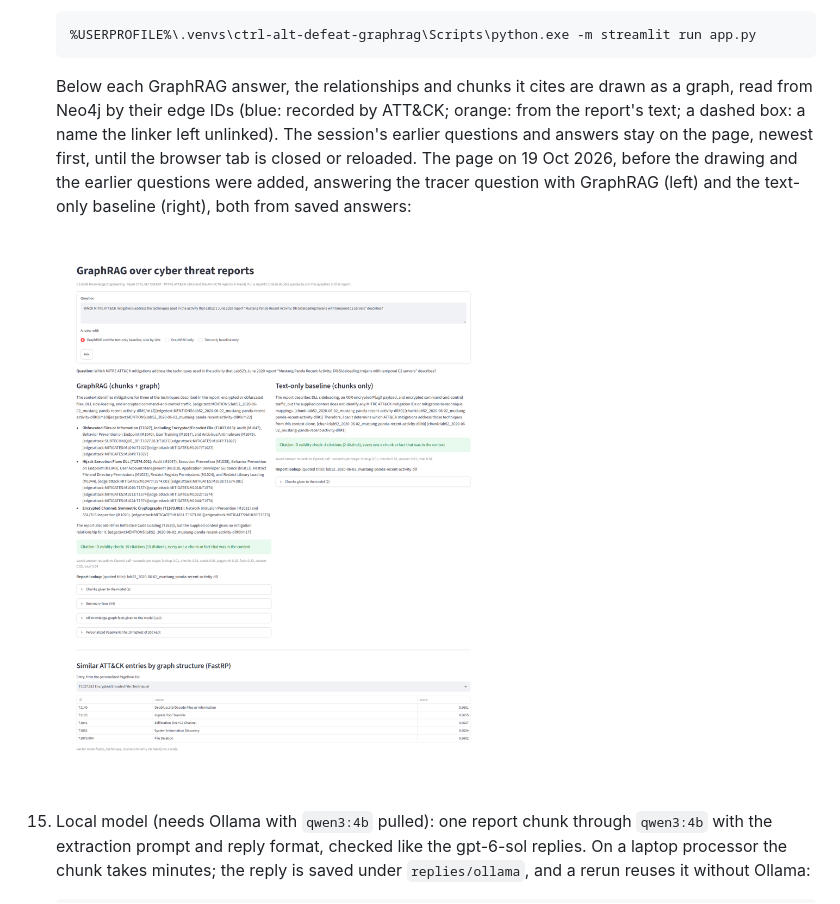
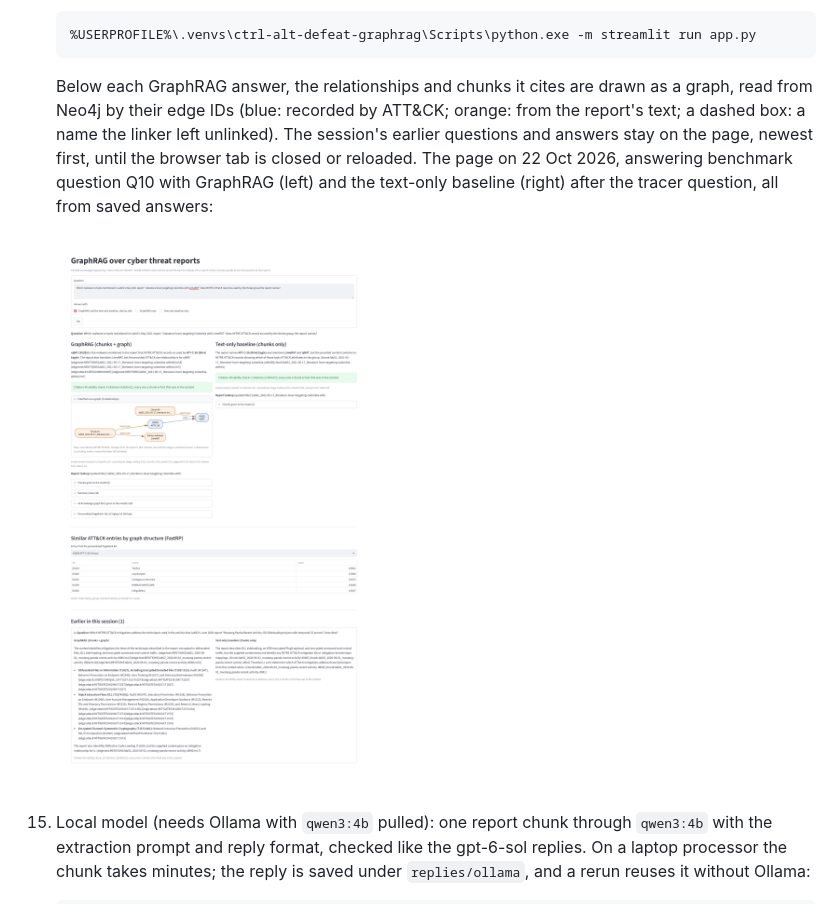
Before and after one commit to Wittyusername12/ctrl-alt-defeat-graphrag, a Markdown page: README.md, the part around the change. Rendered like a GitHub page; pictures changed too: docs/chat-page.png.

Commit message:
README: chat page screenshot with the cited-facts graph and the earlier questions
The screenshot is the laptop run of c99c82d: benchmark question Q10 answered after the
tracer question, both from saved answers (no OpenAI call), with GraphRAG's four cited
relationships drawn and the tracer question under "Earlier in this session".

````diff
--- a/README.md
+++ b/README.md
@@ -129,9 +129,9 @@ Keep the repository and the virtual environment outside any folder that OneDrive
     ```
     %USERPROFILE%\.venvs\ctrl-alt-defeat-graphrag\Scripts\python.exe -m streamlit run app.py
     ```
-    Below each GraphRAG answer, the relationships and chunks it cites are drawn as a graph, read from Neo4j by their edge IDs (blue: recorded by ATT&CK; orange: from the report's text; a dashed box: a name the linker left unlinked). The session's earlier questions and answers stay on the page, newest first, until the browser tab is closed or reloaded. The page on 19 Oct 2026, before the drawing and the earlier questions were added, answering the tracer question with GraphRAG (left) and the text-only baseline (right), both from saved answers:
+    Below each GraphRAG answer, the relationships and chunks it cites are drawn as a graph, read from Neo4j by their edge IDs (blue: recorded by ATT&CK; orange: from the report's text; a dashed box: a name the linker left unlinked). The session's earlier questions and answers stay on the page, newest first, until the browser tab is closed or reloaded. The page on 22 Oct 2026, answering benchmark question Q10 with GraphRAG (left) and the text-only baseline (right) after the tracer question, all from saved answers:
 
-    ![The chat page: the tracer question answered by GraphRAG and by the text-only baseline, with the citation checks and the FastRP neighbours of T1027.013](docs/chat-page.png)
+    ![The chat page: question Q10 answered by GraphRAG and by the text-only baseline, with the citation checks, GraphRAG's cited facts drawn as a graph, the FastRP neighbours of APT-C-36, and the tracer question under Earlier in this session](docs/chat-page.png)
 15. Local model (needs Ollama with `qwen3:4b` pulled): one report chunk through `qwen3:4b` with the extraction prompt and reply format, checked like the gpt-6-sol replies. On a laptop processor the chunk takes minutes; the reply is saved under `replies/ollama`, and a rerun reuses it without Ollama:
     ```
     %USERPROFILE%\.venvs\ctrl-alt-defeat-graphrag\Scripts\python.exe scripts\try_ollama.py
````
